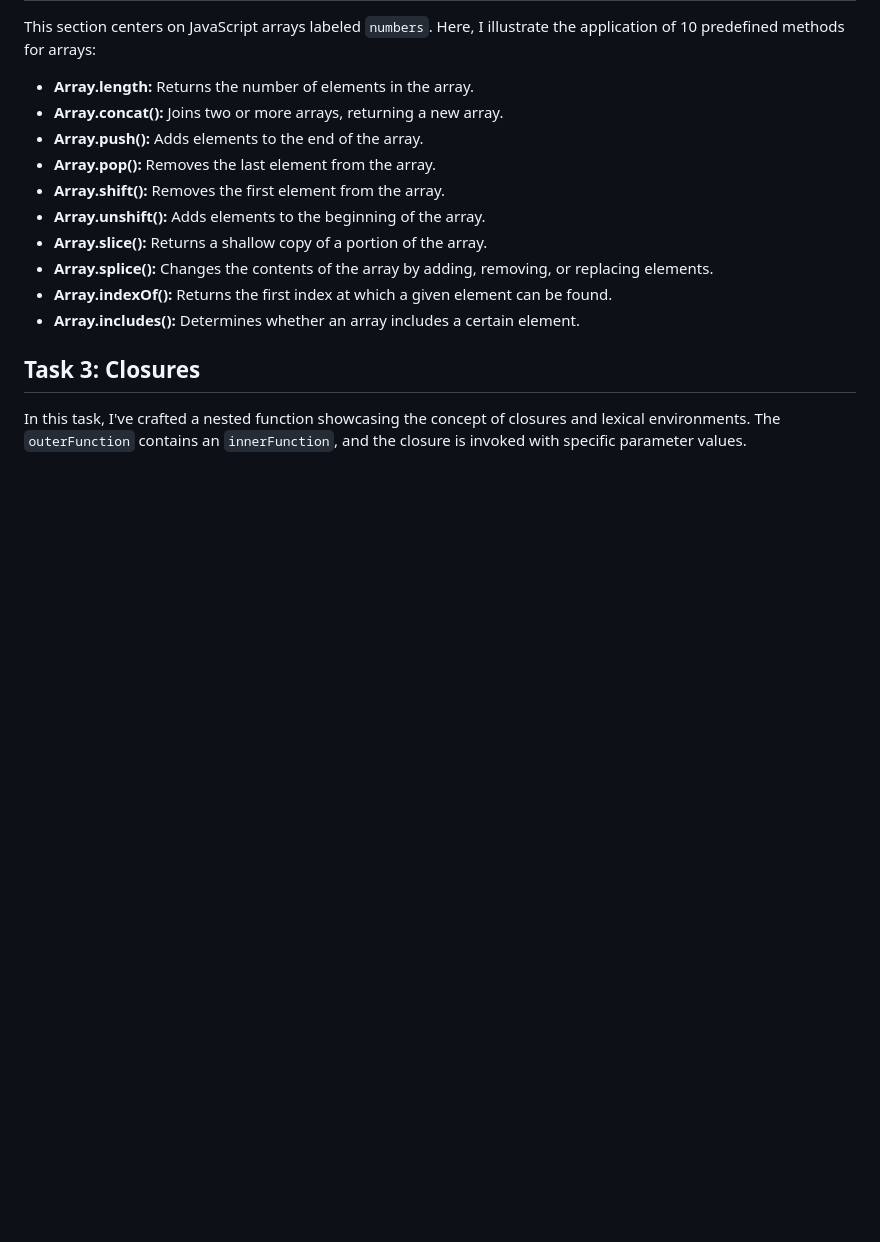
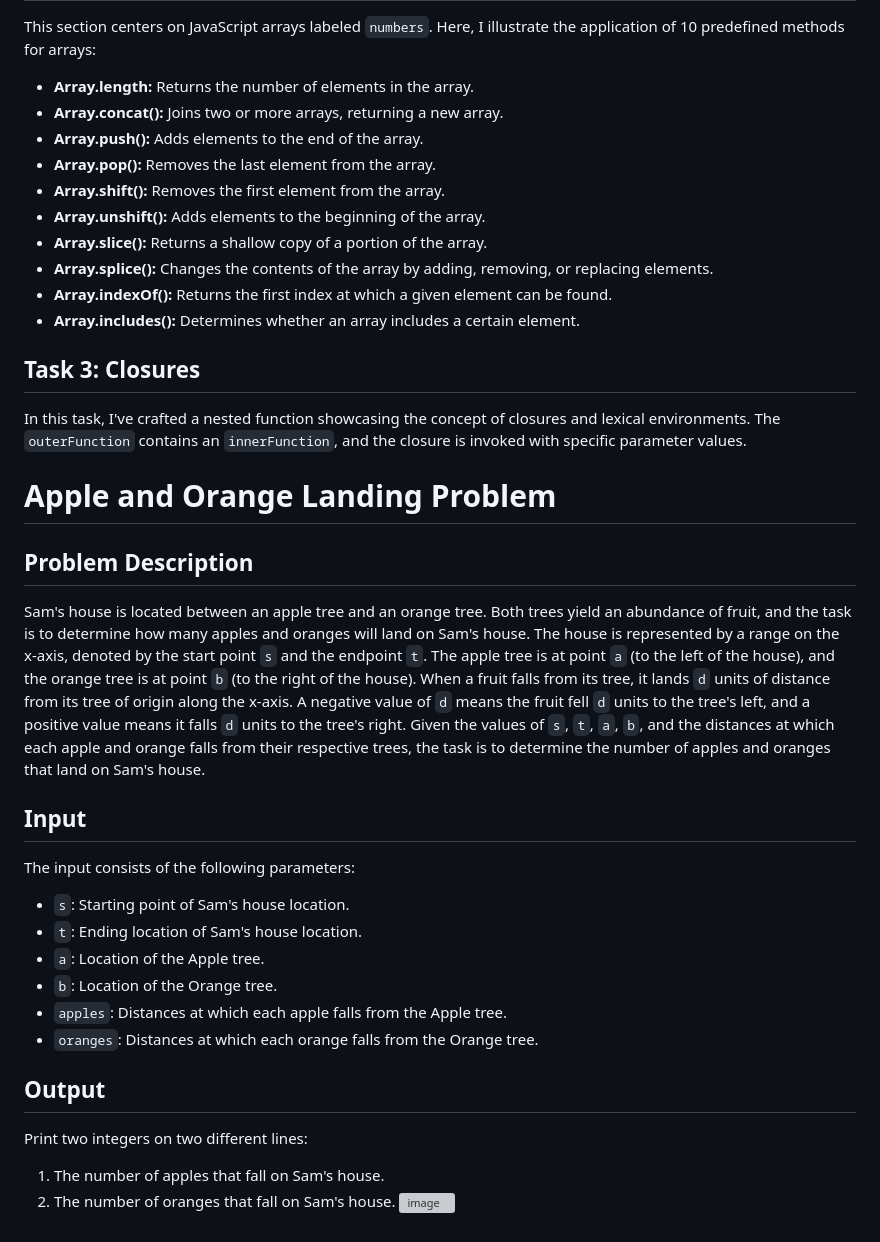
Before and after one commit to ZeinabAbdelghaffar/JS_Labs, a Markdown page: README.md, the part around the change. Drawn GitHub-style; blank space fills up the shorter version; grey boxes are pictures that could not be loaded.

```diff
--- a/README.md
+++ b/README.md
@@ -122,3 +122,21 @@ This section centers on JavaScript arrays labeled `numbers`. Here, I illustrate
 - **Array.includes():** Determines whether an array includes a certain element.
 ## Task 3: Closures
 In this task, I've crafted a nested function showcasing the concept of closures and lexical environments. The `outerFunction` contains an `innerFunction`, and the closure is invoked with specific parameter values.
+# Apple and Orange Landing Problem
+## Problem Description
+Sam's house is located between an apple tree and an orange tree. Both trees yield an abundance of fruit, and the task is to determine how many apples and oranges will land on Sam's house.
+The house is represented by a range on the x-axis, denoted by the start point `s` and the endpoint `t`. The apple tree is at point `a` (to the left of the house), and the orange tree is at point `b` (to the right of the house). When a fruit falls from its tree, it lands `d` units of distance from its tree of origin along the x-axis. A negative value of `d` means the fruit fell `d` units to the tree's left, and a positive value means it falls `d` units to the tree's right.
+Given the values of `s`, `t`, `a`, `b`, and the distances at which each apple and orange falls from their respective trees, the task is to determine the number of apples and oranges that land on Sam's house.
+## Input
+The input consists of the following parameters:
+- `s`: Starting point of Sam's house location.
+- `t`: Ending location of Sam's house location.
+- `a`: Location of the Apple tree.
+- `b`: Location of the Orange tree.
+- `apples`: Distances at which each apple falls from the Apple tree.
+- `oranges`: Distances at which each orange falls from the Orange tree.
+## Output
+Print two integers on two different lines:
+1. The number of apples that fall on Sam's house.
+2. The number of oranges that fall on Sam's house.
+![image](https://github.com/ZeinabAbdelghaffar/JS_Labs/assets/87963230/43b06502-3f22-4553-8a11-37ad050781c1)
```
